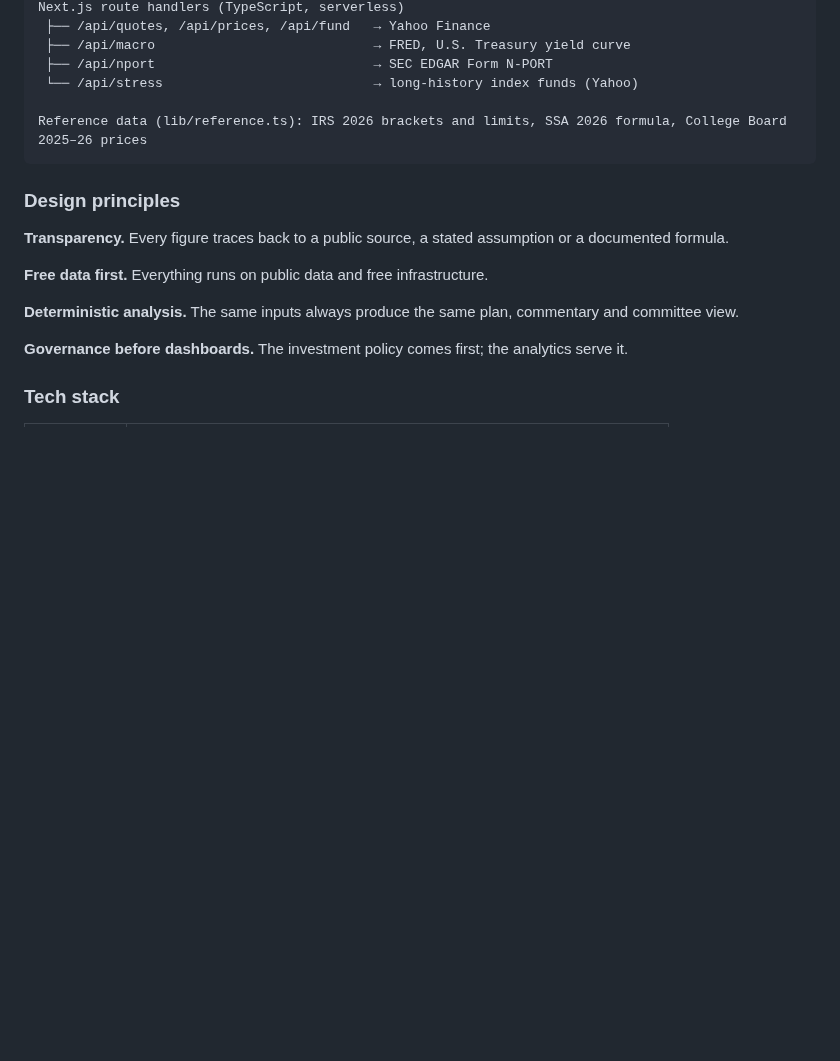
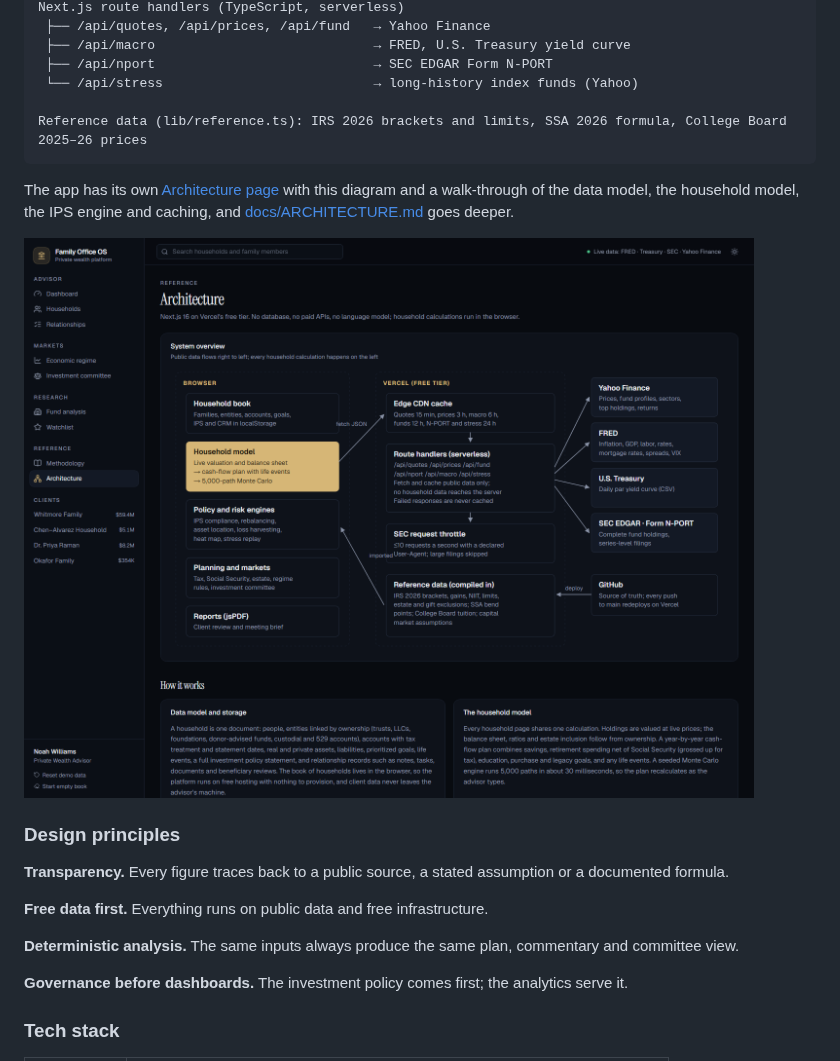
Before and after one commit to btx-dysmas/family-office-os, a Markdown page: README.md, the part around the change. Drawn GitHub-style; pictures changed too: docs/screenshots/architecture.png (added); blank space fills up the shorter version.

Commit message:
feat: architecture page

````diff
--- a/README.md
+++ b/README.md
@@ -144,6 +144,10 @@ Next.js route handlers (TypeScript, serverless)
 Reference data (lib/reference.ts): IRS 2026 brackets and limits, SSA 2026 formula, College Board 2025–26 prices
 ```
 
+The app has its own [Architecture page](app/architecture/page.tsx) with this diagram and a walk-through of the data model, the household model, the IPS engine and caching, and [docs/ARCHITECTURE.md](docs/ARCHITECTURE.md) goes deeper.
+
+![Architecture page](docs/screenshots/architecture.png)
+
 ### Design principles
 
 **Transparency.** Every figure traces back to a public source, a stated assumption or a documented formula.
````
Also changed, not shown: 2 other files.
